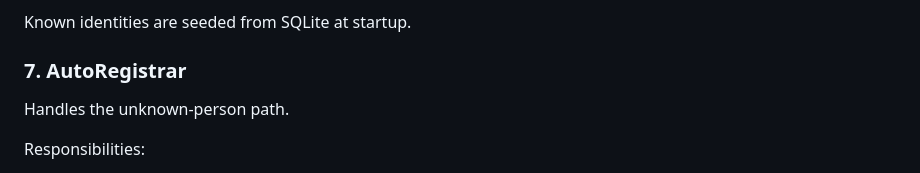
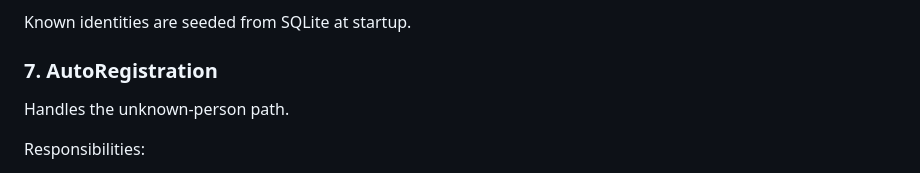
Before and after one commit to NACHAMMAI-SN/Intelligent-Face-Tracker, a Markdown page: docs/architecture.md, the part around the change. Drawn GitHub-style.

```diff
--- a/docs/architecture.md
+++ b/docs/architecture.md
@@ -93,7 +93,7 @@ Responsibilities:
 
 Known identities are seeded from SQLite at startup.
 
-### 7. AutoRegistrar
+### 7. AutoRegistration
 Handles the unknown-person path.
 
 Responsibilities:
```
